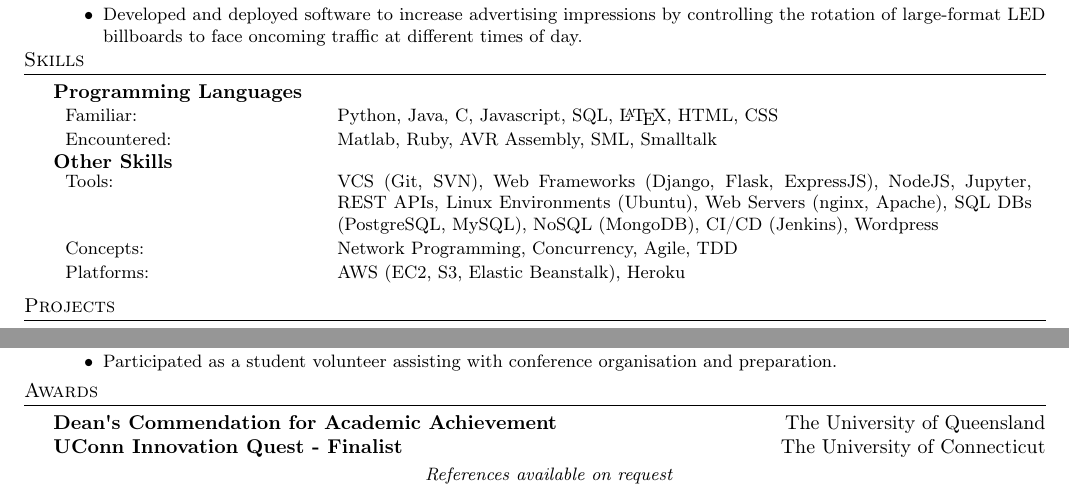
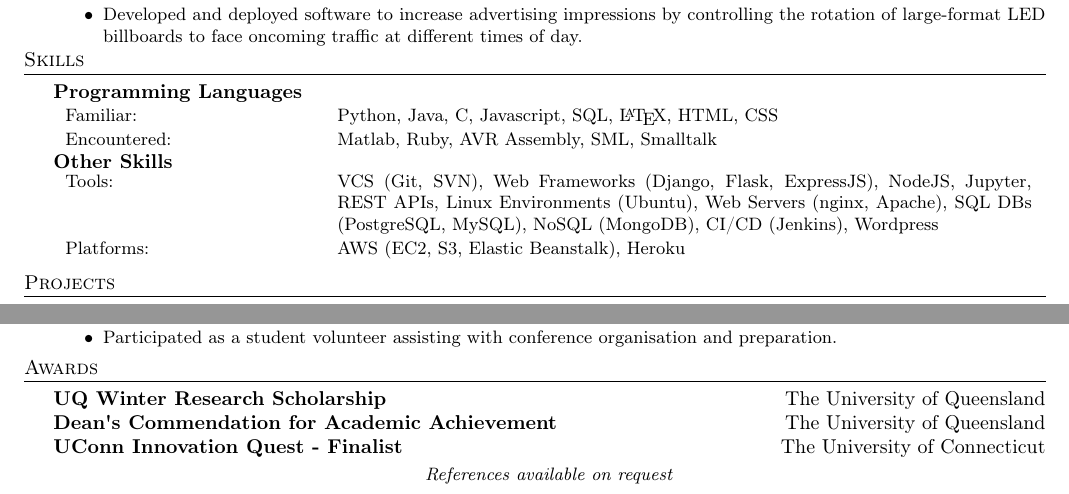
Before and after one commit to nicklambourne/resume, a LaTeX CV (resume.tex): two parts of the page, joined at a grey line, cut so that both start at the same text. Compiled offline with pdfLaTeX.

Commit message:
added winter research scholarship

```diff
--- a/resume.tex
+++ b/resume.tex
@@ -133,7 +133,6 @@ Bachelors of Commerce/Science (Finance \& Psychology) \hfill Class of 2015\\
 \textbf{Other Skills}
 \begin{tabular}{p{0.25\linewidth}p{0.7\linewidth}}
 	\small Tools: & \small VCS (Git, SVN), Web Frameworks (Django, Flask, ExpressJS), NodeJS,  Jupyter, REST APIs, Linux Environments (Ubuntu), Web Servers (nginx, Apache), SQL DBs (PostgreSQL, MySQL), NoSQL (MongoDB), CI/CD (Jenkins), Wordpress \\
-	\small Concepts: & \small Network Programming, Concurrency, Agile, TDD   \\
 	\small Platforms: & \small AWS (EC2, S3, Elastic Beanstalk), Heroku  \\
 \end{tabular}
 
@@ -190,6 +189,7 @@ Bachelors of Commerce/Science (Finance \& Psychology) \hfill Class of 2015\\
 \vspace{1mm}
 
 \header{Awards}
+\textbf{UQ Winter Research Scholarship} \hfill The University of Queensland\\
 \textbf{Dean\textquotesingle{}s Commendation for Academic Achievement} \hfill The University of Queensland\\
 \textbf{UConn Innovation Quest - Finalist} \hfill The University of Connecticut\\
 
```
Also changed, not shown: resume.pdf.
